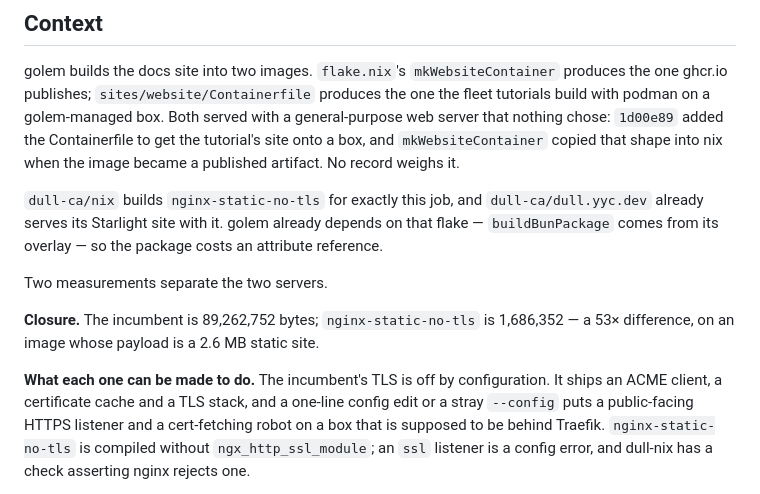
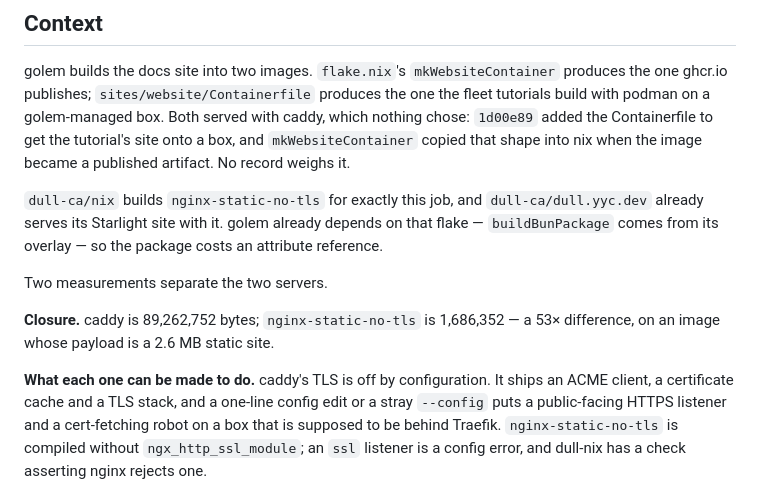
Before and after one commit to dull-ca/golem, a Markdown page: docs/adr/0052-nginx-static-docs-image.md, the part around the change. Rendered like a GitHub page.

```diff
--- a/docs/adr/0052-nginx-static-docs-image.md
+++ b/docs/adr/0052-nginx-static-docs-image.md
@@ -10,7 +10,7 @@ publishing decision is untouched.
 golem builds the docs site into two images. `flake.nix`'s `mkWebsiteContainer`
 produces the one ghcr.io publishes; `sites/website/Containerfile` produces the
 one the fleet tutorials build with podman on a golem-managed box. Both served
-with a general-purpose web server that nothing chose: `1d00e89` added the
+with caddy, which nothing chose: `1d00e89` added the
 Containerfile to get the tutorial's site onto a box, and `mkWebsiteContainer`
 copied that shape into nix when the image became a published artifact. No record
 weighs it.
@@ -22,10 +22,10 @@ package costs an attribute reference.
 
 Two measurements separate the two servers.
 
-**Closure.** The incumbent is 89,262,752 bytes; `nginx-static-no-tls` is
+**Closure.** caddy is 89,262,752 bytes; `nginx-static-no-tls` is
 1,686,352 — a 53× difference, on an image whose payload is a 2.6 MB static site.
 
-**What each one can be made to do.** The incumbent's TLS is off by configuration.
+**What each one can be made to do.** caddy's TLS is off by configuration.
 It ships an ACME client, a certificate cache and a TLS stack, and a one-line
 config edit or a stray `--config` puts a public-facing HTTPS listener and a
 cert-fetching robot on a box that is supposed to be behind Traefik.
```
Also changed, not shown: docs/adr/0023-container-service-abstraction.md (+9 -9 lines), docs/adr/0050-interim-ghcr-docs-image.md (+2 -3 lines).
